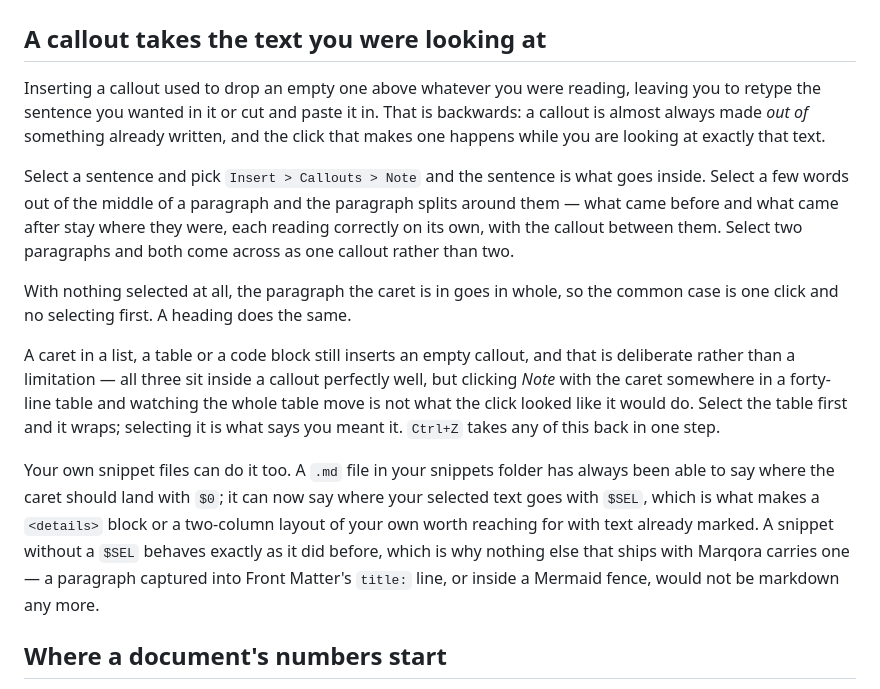
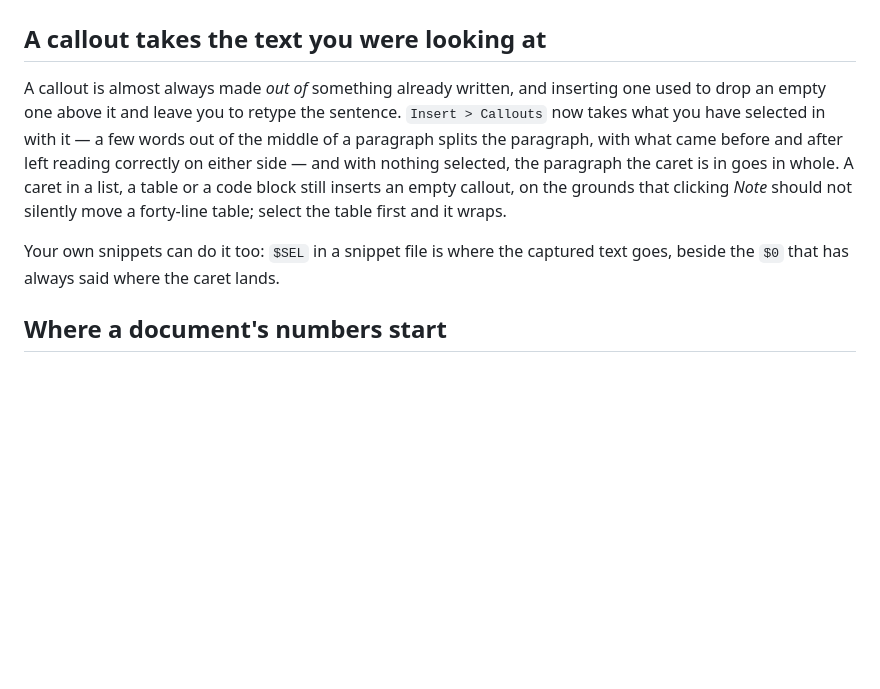
Before and after one commit to paultechguy/Marqora, a Markdown page: docs/releases/vNext.md, the part around the change. Drawn GitHub-style; blank space fills up the shorter version.

Commit message:
Update release notes

```diff
--- a/docs/releases/vNext.md
+++ b/docs/releases/vNext.md
@@ -2,31 +2,16 @@
 
 ## A callout takes the text you were looking at
 
-Inserting a callout used to drop an empty one above whatever you were reading, leaving you to
-retype the sentence you wanted in it or cut and paste it in. That is backwards: a callout is
-almost always made *out of* something already written, and the click that makes one happens while
-you are looking at exactly that text.
+A callout is almost always made *out of* something already written, and inserting one used to drop
+an empty one above it and leave you to retype the sentence. `Insert > Callouts` now takes what you
+have selected in with it — a few words out of the middle of a paragraph splits the paragraph, with
+what came before and after left reading correctly on either side — and with nothing selected, the
+paragraph the caret is in goes in whole. A caret in a list, a table or a code block still inserts
+an empty callout, on the grounds that clicking *Note* should not silently move a forty-line table;
+select the table first and it wraps.
 
-Select a sentence and pick `Insert > Callouts > Note` and the sentence is what goes inside. Select
-a few words out of the middle of a paragraph and the paragraph splits around them — what came
-before and what came after stay where they were, each reading correctly on its own, with the
-callout between them. Select two paragraphs and both come across as one callout rather than two.
-
-With nothing selected at all, the paragraph the caret is in goes in whole, so the common case is
-one click and no selecting first. A heading does the same.
-
-A caret in a list, a table or a code block still inserts an empty callout, and that is deliberate
-rather than a limitation — all three sit inside a callout perfectly well, but clicking *Note* with
-the caret somewhere in a forty-line table and watching the whole table move is not what the click
-looked like it would do. Select the table first and it wraps; selecting it is what says you meant
-it. `Ctrl+Z` takes any of this back in one step.
-
-Your own snippet files can do it too. A `.md` file in your snippets folder has always been able to
-say where the caret should land with `$0`; it can now say where your selected text goes with
-`$SEL`, which is what makes a `<details>` block or a two-column layout of your own worth reaching
-for with text already marked. A snippet without a `$SEL` behaves exactly as it did before, which
-is why nothing else that ships with Marqora carries one — a paragraph captured into Front Matter's
-`title:` line, or inside a Mermaid fence, would not be markdown any more.
+Your own snippets can do it too: `$SEL` in a snippet file is where the captured text goes, beside
+the `$0` that has always said where the caret lands.
 
 ## Where a document's numbers start
 
```
